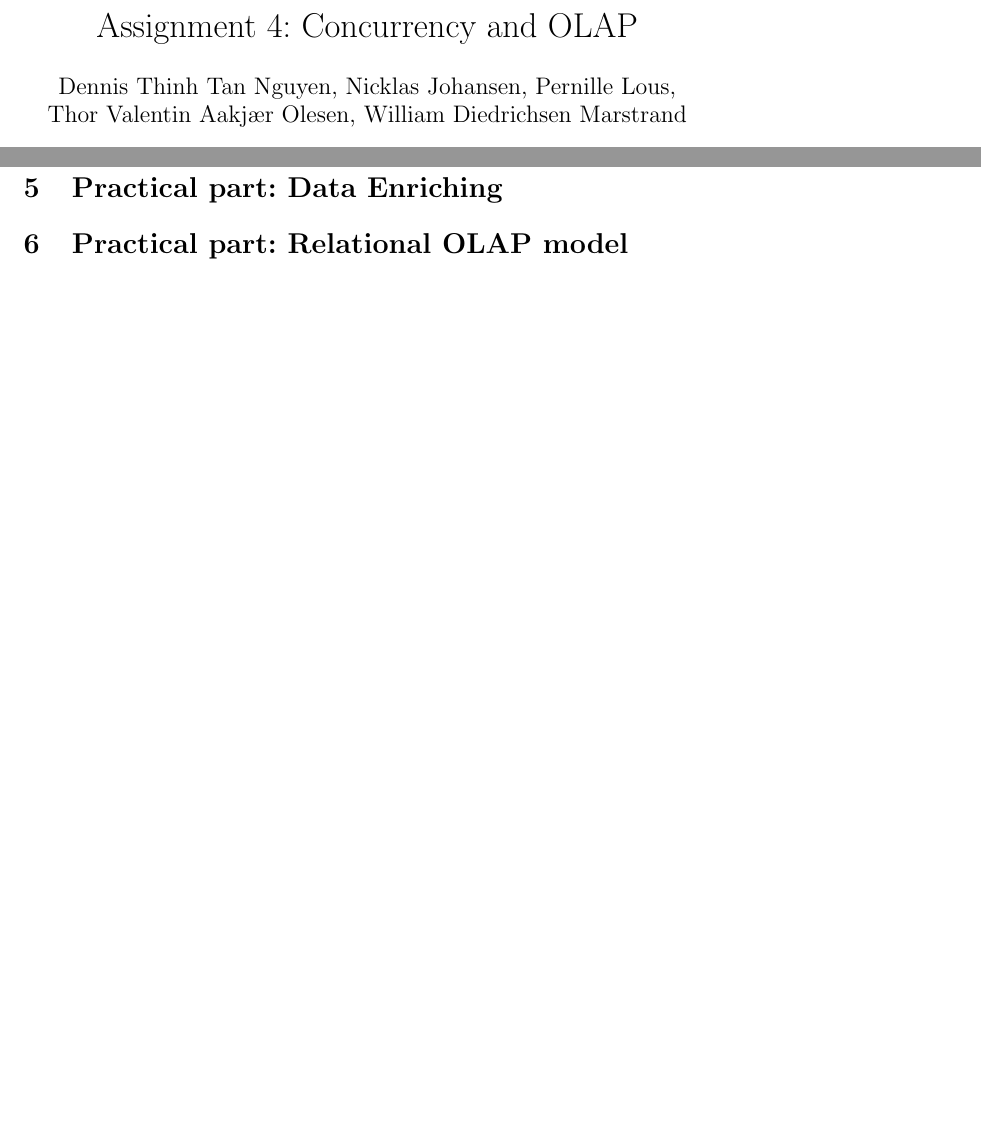
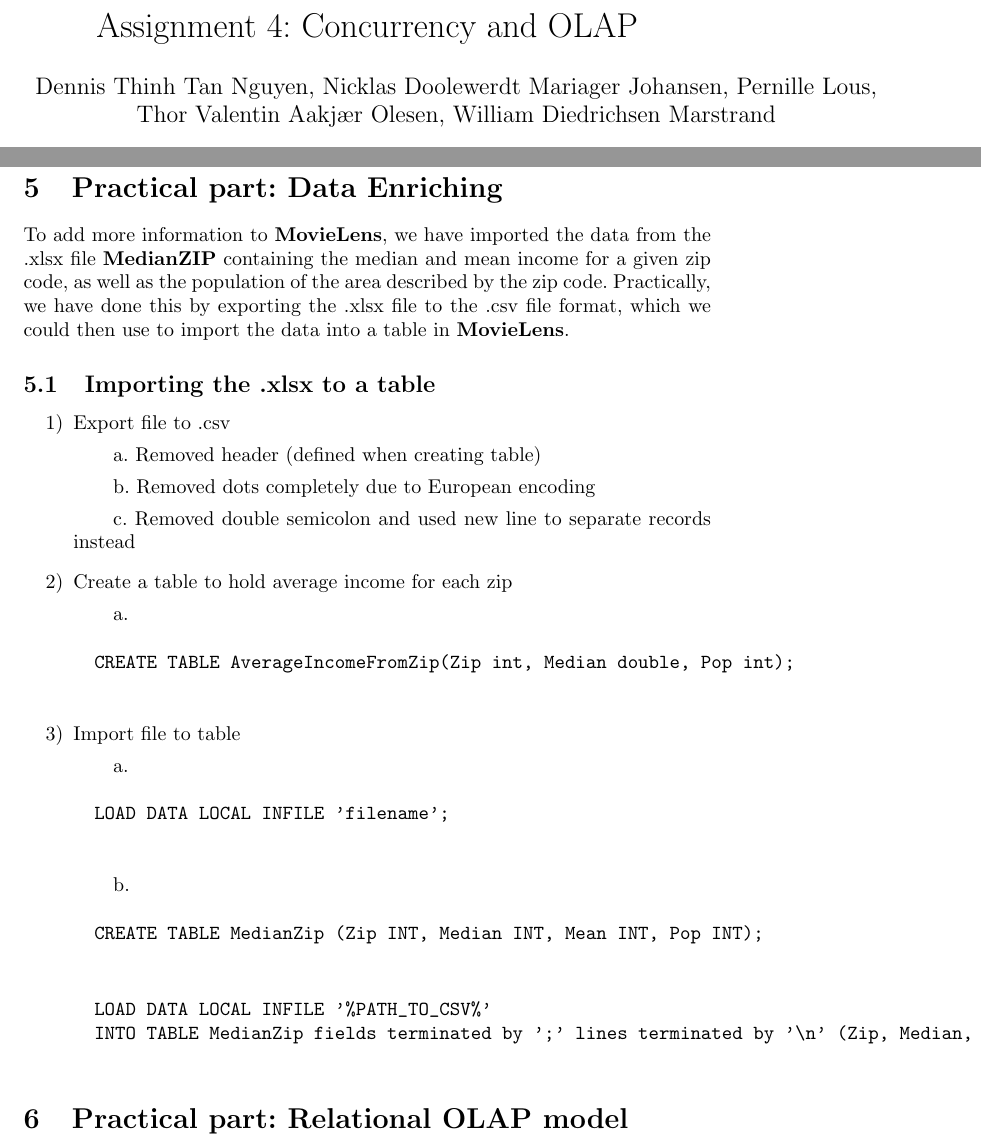
Before and after one commit to two2tee/INDADHandIn4, a LaTeX document (HandIn4Main.tex, which reads section/practicalpart_dataenriching.tex): two parts of pages 1 and 15 of 15, joined at a grey line, cut so that both start at the same text, the shorter picture padded with empty space. Compiled offline with pdfLaTeX.

Commit message:
Data enriching

```diff
--- a/HandIn4Main.tex
+++ b/HandIn4Main.tex
@@ -6,7 +6,7 @@
 \usepackage[danish]{babel}
 \usepackage{verbatim}
 
-\author{Dennis Thinh Tan Nguyen, Nicklas Johansen, Pernille Lous,\\
+\author{Dennis Thinh Tan Nguyen, Nicklas Doolewerdt Mariager Johansen, Pernille Lous,\\
 		Thor Valentin Aakjær Olesen, William Diedrichsen Marstrand}
 \date{\today}
 \title{Assignment 4: Concurrency and OLAP}
--- a/section/practicalpart_dataenriching.tex
+++ b/section/practicalpart_dataenriching.tex
@@ -1 +1,30 @@
 \section{Practical part: Data Enriching}
+To add more information to \textbf{MovieLens}, we have imported the data from the .xlsx file \textbf{MedianZIP} containing the median and mean income for a given zip code, as well as the population of the area described by the zip code. Practically, we have done this by exporting the .xlsx file to the .csv file format, which we could then use to import the data into a table in \textbf{MovieLens}.
+
+\subsection{Importing the .xlsx to a table}
+\begin{itemize}
+	\item [1)]Export file to .csv
+	\subitem a. Removed header (defined when creating table)
+	\subitem b. Removed dots completely due to European encoding
+	\subitem c. Removed double semicolon and used new line to separate records instead
+	\item[2)]Create a table to hold average income for each zip
+	\subitem a.
+	\begin{verbatim}
+		CREATE TABLE AverageIncomeFromZip(Zip int, Median double, Pop int);
+	\end{verbatim}
+	\item [3)]Import file to table
+	\subitem a. \begin{verbatim}
+		LOAD DATA LOCAL INFILE 'filename';
+	\end{verbatim}
+	\subitem b. \begin{verbatim}
+		CREATE TABLE MedianZip (Zip INT, Median INT, Mean INT, Pop INT);
+		\end{verbatim}
+		\begin{verbatim}
+		LOAD DATA LOCAL INFILE '%PATH_TO_CSV%'
+		INTO TABLE MedianZip fields terminated by ';' lines terminated by '\n' (Zip, Median, Mean, Pop);
+		\end{verbatim}
+\end{itemize}
+
+
+
+\begin{comment}
@@ -1,0 +38,13 @@
+	1) Export file to csv
+		a. Remove header (defined when creating table)
+		b. Removed dots completely due to European encoding
+		c. Removed double semi collom and used new line to separate records instead
+
+	2) Create a table to hold average income for each zip
+		a. CREATE TABLE AverageIncomeFromZip(Zip int, Median double, Pop int);
+
+	3) Load file
+		a. LOAD DATA LOCAL INFILE 'filename';
+		b. CREATE TABLE MedianZip (Zip INT, Median INT, Mean INT, Pop INT);
+LOAD DATA LOCAL INFILE '%PATH_TO_CSV%' INTO TABLE MedianZip fields terminated by ';' lines terminated by '\n' (Zip, Median, Mean, Pop);
+\end{comment}
```
Also changed, not shown: section/practicalpart_dataenriching.tex (7 more changed lines), 1 other file.
